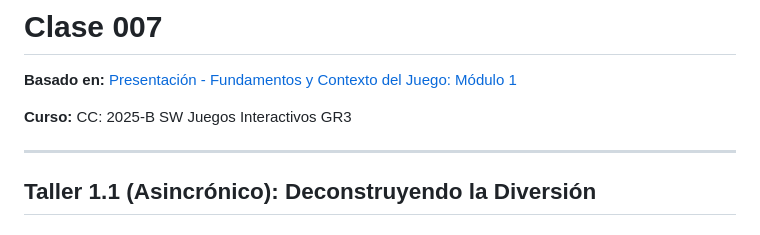
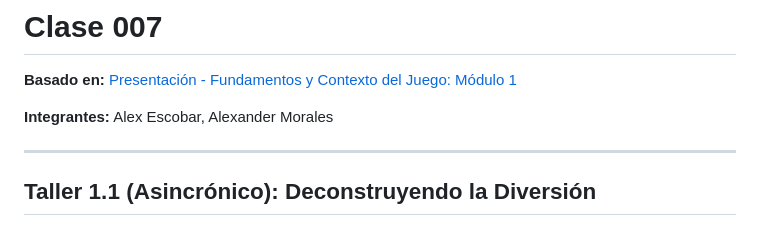
Before and after one commit to 2025-b-sw-juegos-interactivos-gr3/morales-2025-b-aamv-sw-gr3, a Markdown page: Clase-007/taller7.md, the part around the change. Drawn GitHub-style.

Commit message:
Fix: Se agregan los integrantes en el taller7.md

```diff
--- a/Clase-007/taller7.md
+++ b/Clase-007/taller7.md
@@ -6,7 +6,7 @@
 
 **Basado en:** [Presentación - Fundamentos y Contexto del Juego: Módulo 1](https://app.presentations.ai/view/z26sCCO9HS)
 
-**Curso:** CC: 2025-B SW Juegos Interactivos GR3
+**Integrantes:** Alex Escobar, Alexander Morales
 
 ---
 
```
